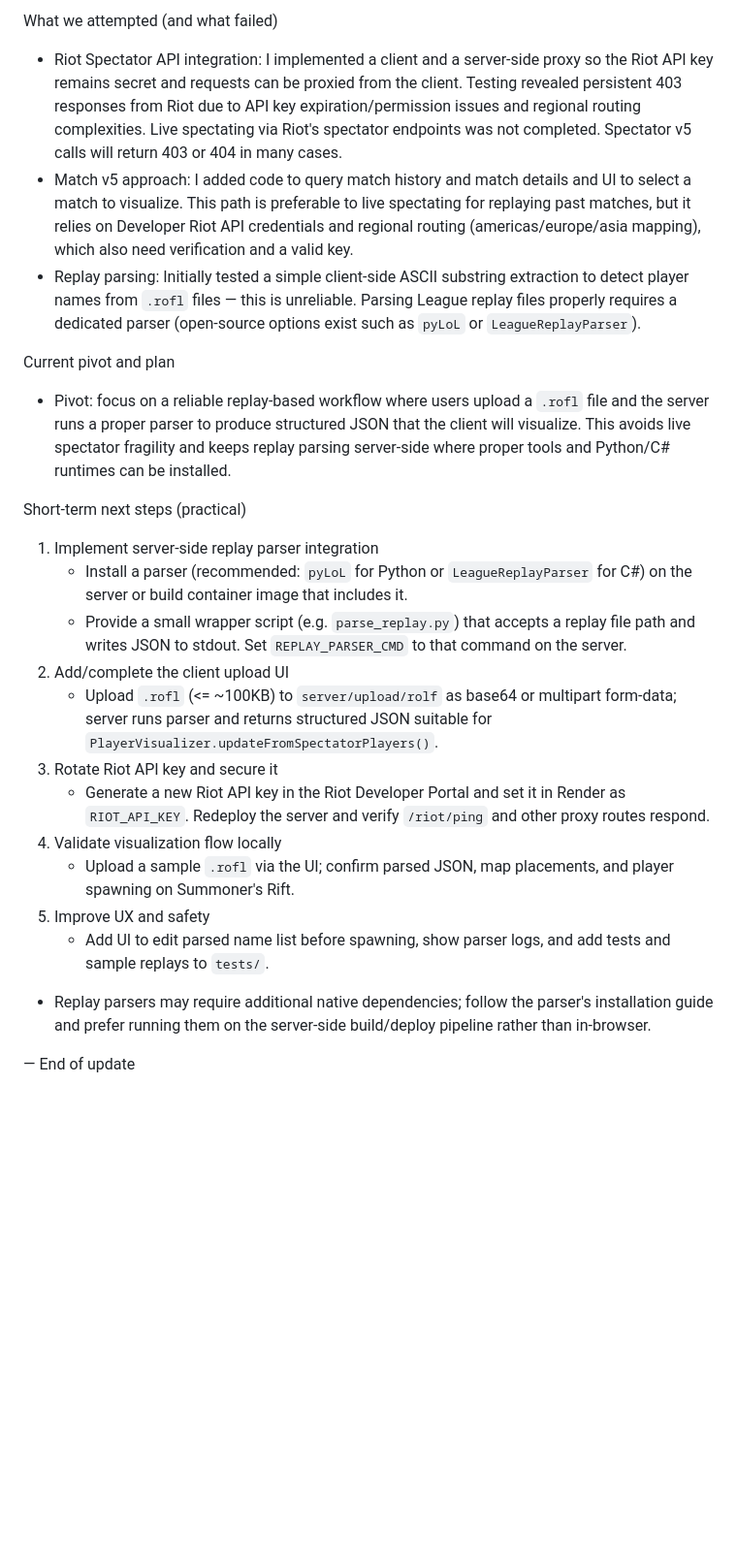
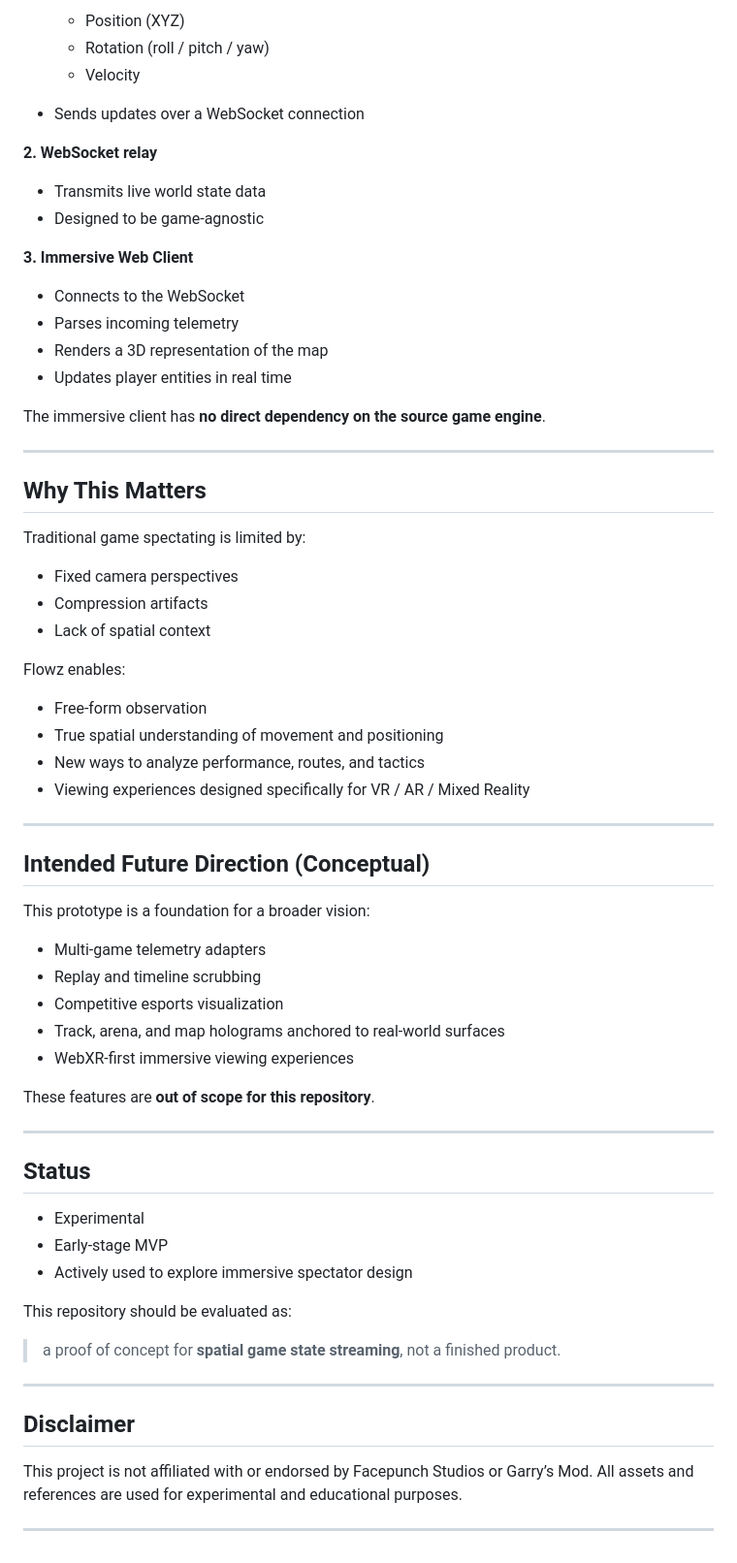
Before and after one commit to elfmanlmao-a11y/flowz-iwsdk-dev, a Markdown page: README.md, the part around one of its changes. Shown at 97% size. Rendered like a GitHub page; blank space fills up the shorter version.

```diff
--- a/README.md
+++ b/README.md
@@ -70,26 +55,71 @@ Current codebase snapshot
 
-What we attempted (and what failed)
-- Riot Spectator API integration: I implemented a client and a server-side proxy so the Riot API key remains secret and requests can be proxied from the client. Testing revealed persistent 403 responses from Riot due to API key expiration/permission issues and regional routing complexities. Live spectating via Riot's spectator endpoints was not completed. Spectator v5 calls will return 403 or 404 in many cases.
-- Match v5 approach: I added code to query match history and match details and UI to select a match to visualize. This path is preferable to live spectating for replaying past matches, but it relies on Developer Riot API credentials and regional routing (americas/europe/asia mapping), which also need verification and a valid key.
-- Replay parsing: Initially tested a simple client-side ASCII substring extraction to detect player names from `.rofl` files — this is unreliable. Parsing League replay files properly requires a dedicated parser (open-source options exist such as `pyLoL` or `LeagueReplayParser`).
+  * Position (XYZ)
+  * Rotation (roll / pitch / yaw)
+  * Velocity
+* Sends updates over a WebSocket connection
 
-Current pivot and plan
-- Pivot: focus on a reliable replay-based workflow where users upload a `.rofl` file and the server runs a proper parser to produce structured JSON that the client will visualize. This avoids live spectator fragility and keeps replay parsing server-side where proper tools and Python/C# runtimes can be installed.
+**2. WebSocket relay**
 
-Short-term next steps (practical)
-1. Implement server-side replay parser integration
-	- Install a parser (recommended: `pyLoL` for Python or `LeagueReplayParser` for C#) on the server or build container image that includes it.
-	- Provide a small wrapper script (e.g. `parse_replay.py`) that accepts a replay file path and writes JSON to stdout. Set `REPLAY_PARSER_CMD` to that command on the server.
-2. Add/complete the client upload UI
-	- Upload `.rofl` (<= ~100KB) to `server/upload/rolf` as base64 or multipart form-data; server runs parser and returns structured JSON suitable for `PlayerVisualizer.updateFromSpectatorPlayers()`.
-3. Rotate Riot API key and secure it
-	- Generate a new Riot API key in the Riot Developer Portal and set it in Render as `RIOT_API_KEY`. Redeploy the server and verify `/riot/ping` and other proxy routes respond.
-4. Validate visualization flow locally
-	- Upload a sample `.rofl` via the UI; confirm parsed JSON, map placements, and player spawning on Summoner's Rift.
-5. Improve UX and safety
-	- Add UI to edit parsed name list before spawning, show parser logs, and add tests and sample replays to `tests/`.
+* Transmits live world state data
+* Designed to be game-agnostic
 
-- Replay parsers may require additional native dependencies; follow the parser's installation guide and prefer running them on the server-side build/deploy pipeline rather than in-browser.
+**3. Immersive Web Client**
 
+* Connects to the WebSocket
+* Parses incoming telemetry
+* Renders a 3D representation of the map
+* Updates player entities in real time
 
-— End of update
+The immersive client has **no direct dependency on the source game engine**.
+
+---
+
+## Why This Matters
+
+Traditional game spectating is limited by:
+
+* Fixed camera perspectives
+* Compression artifacts
+* Lack of spatial context
+
+Flowz enables:
+
+* Free-form observation
+* True spatial understanding of movement and positioning
+* New ways to analyze performance, routes, and tactics
+* Viewing experiences designed specifically for VR / AR / Mixed Reality
+
+---
+
+## Intended Future Direction (Conceptual)
+
+This prototype is a foundation for a broader vision:
+
+* Multi-game telemetry adapters
+* Replay and timeline scrubbing
+* Competitive esports visualization
+* Track, arena, and map holograms anchored to real-world surfaces
+* WebXR-first immersive viewing experiences
+
+These features are **out of scope for this repository**.
+
+---
+
+## Status
+
+* Experimental
+* Early-stage MVP
+* Actively used to explore immersive spectator design
+
+This repository should be evaluated as:
+
+> a proof of concept for **spatial game state streaming**, not a finished product.
+
+---
+
+## Disclaimer
+
+This project is not affiliated with or endorsed by Facepunch Studios or Garry’s Mod.
+All assets and references are used for experimental and educational purposes.
+
+---
```
Also changed, not shown: other parts of README.md (+33 -48 lines).
